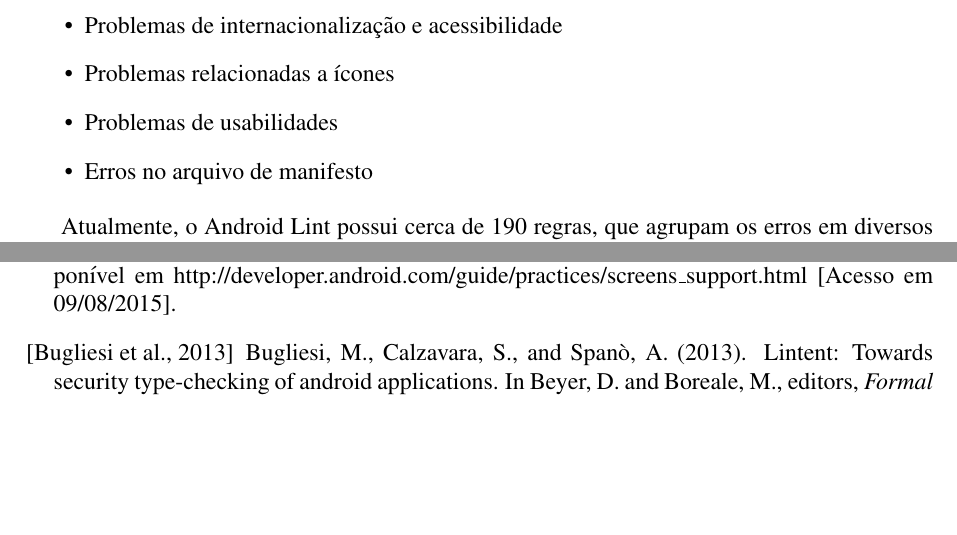
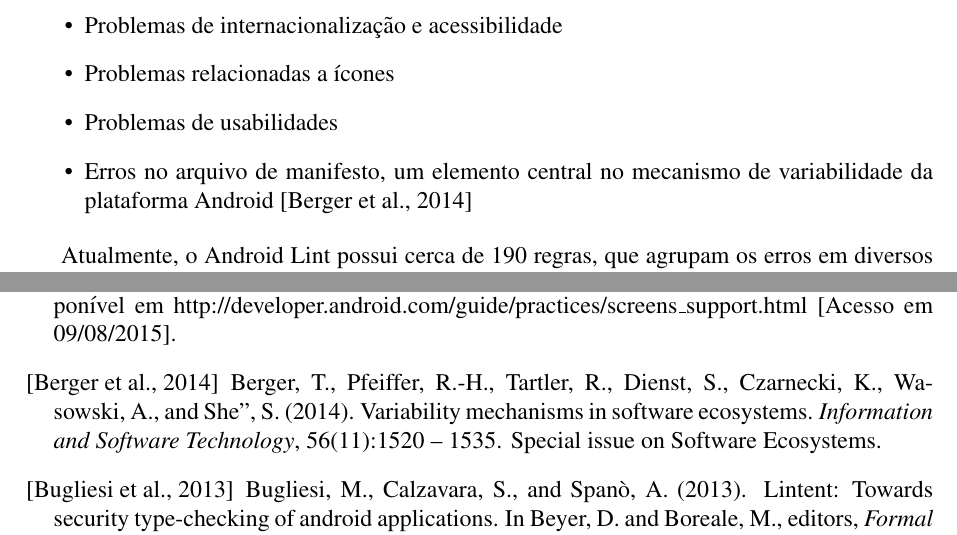
Before and after one commit to adorilson/android-lint-checks, a LaTeX document (writing_work/monografia.tex, which reads writing_work/biblio.bib, writing_work/patterns_checks.tex): two parts of pages 15 and 23 of 23, joined at a grey line, cut so that both start at the same text, the shorter picture padded with empty space. Compiled offline with pdfLaTeX.

Commit message:
Adição de referencia a artigo sobre mecanimos de variabilidades

```diff
--- a/writing_work/biblio.bib
+++ b/writing_work/biblio.bib
@@ -95,3 +95,11 @@
   ISSN={0740-7459},
 }
 
+@article{mechanisms,
+title = "Variability mechanisms in software ecosystems ",
+journal = "Information and Software Technology ",
+volume = "56",
+number = "11",
+pages = "1520 - 1535",
+year = "2014",
+note = "Special issue on Software Ecosystems ",
--- a/writing_work/patterns_checks.tex
+++ b/writing_work/patterns_checks.tex
@@ -14,7 +14,8 @@ quanto integrado com IDEs, como o Android Studio. Exemplos de erros analisados i
   \item{Problemas de internacionalização e acessibilidade}
   \item{Problemas relacionadas a ícones}
   \item{Problemas de usabilidades}
-  \item{Erros no arquivo de manifesto}
+  \item{Erros no arquivo de manifesto, um elemento central no mecanismo de variabilidade
+  da plataforma Android \cite{mechanisms}}
 \end{itemize}
 
 Atualmente, o Android Lint possui cerca de 190 regras, que agrupam os erros em
```
Also changed, not shown: writing_work/biblio.bib (12 more changed lines).
